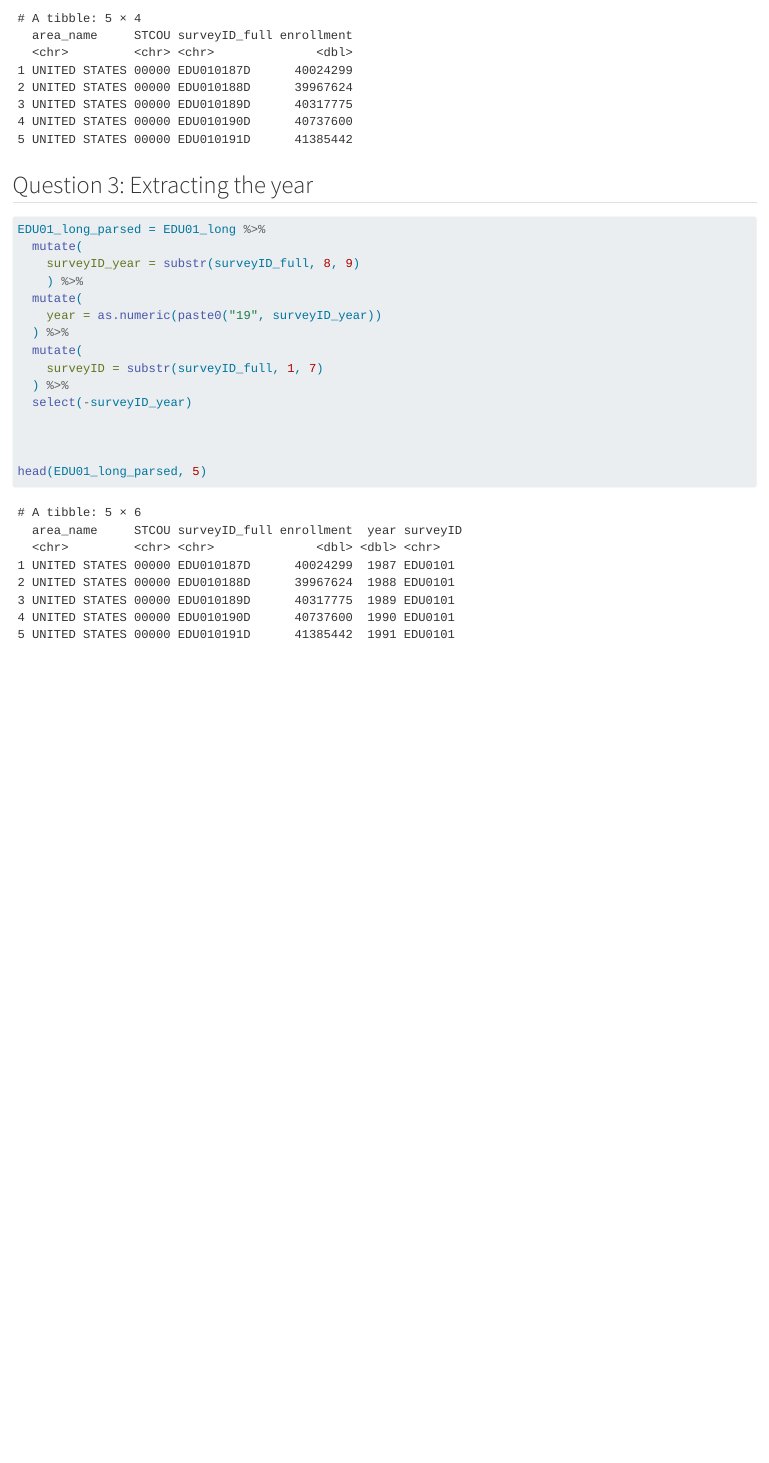
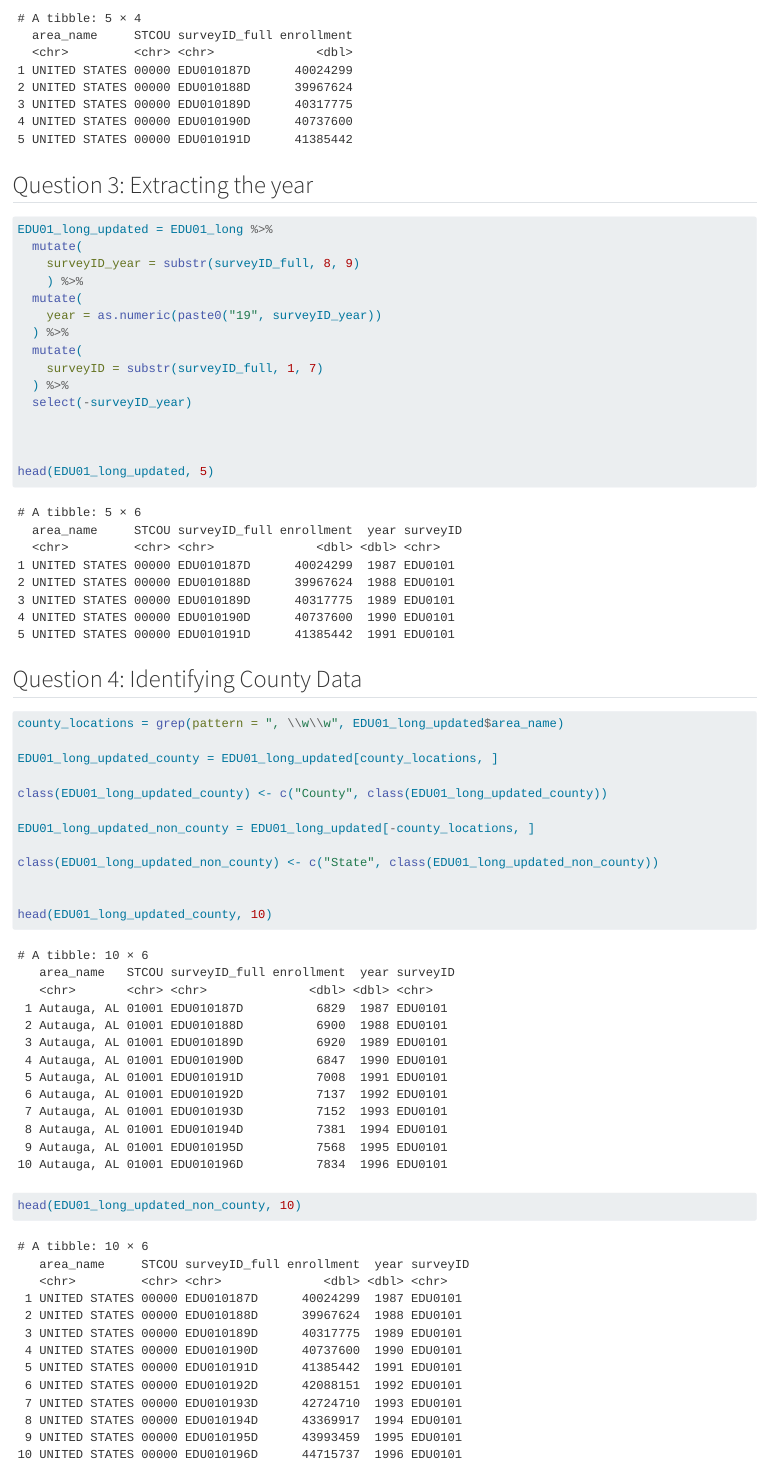
Before and after one commit to ksramesh26/Project1_ST558, a Quarto document (Project1.qmd): the page in a window 1100 px wide, from 940 px down. Rendered offline with R 4.5, knitr and Pandoc in place of Quarto, with nearby package versions.

Commit message:
Question 4 commit Data processing

````diff
--- a/Project1.qmd
+++ b/Project1.qmd
@@ -37,7 +37,7 @@ head(EDU01_long, 5)
 ## Question 3: Extracting the year
 
 ```{r}
-EDU01_long_parsed = EDU01_long %>%
+EDU01_long_updated = EDU01_long %>%
   mutate(
     surveyID_year = substr(surveyID_full, 8, 9)
     ) %>%
@@ -51,6 +51,26 @@ EDU01_long_parsed = EDU01_long %>%
 
 
 
-head(EDU01_long_parsed, 5)
+head(EDU01_long_updated, 5)
 
 ```
+
+## Question 4: Identifying County Data
+
+```{r}
+county_locations = grep(pattern = ", \\w\\w", EDU01_long_updated$area_name)
+
+EDU01_long_updated_county = EDU01_long_updated[county_locations, ]
+
+class(EDU01_long_updated_county) <- c("County", class(EDU01_long_updated_county))
+
+EDU01_long_updated_non_county = EDU01_long_updated[-county_locations, ]
+
+class(EDU01_long_updated_non_county) <- c("State", class(EDU01_long_updated_non_county))
+
+
+head(EDU01_long_updated_county, 10)
+head(EDU01_long_updated_non_county, 10)
+
+
+```
````
